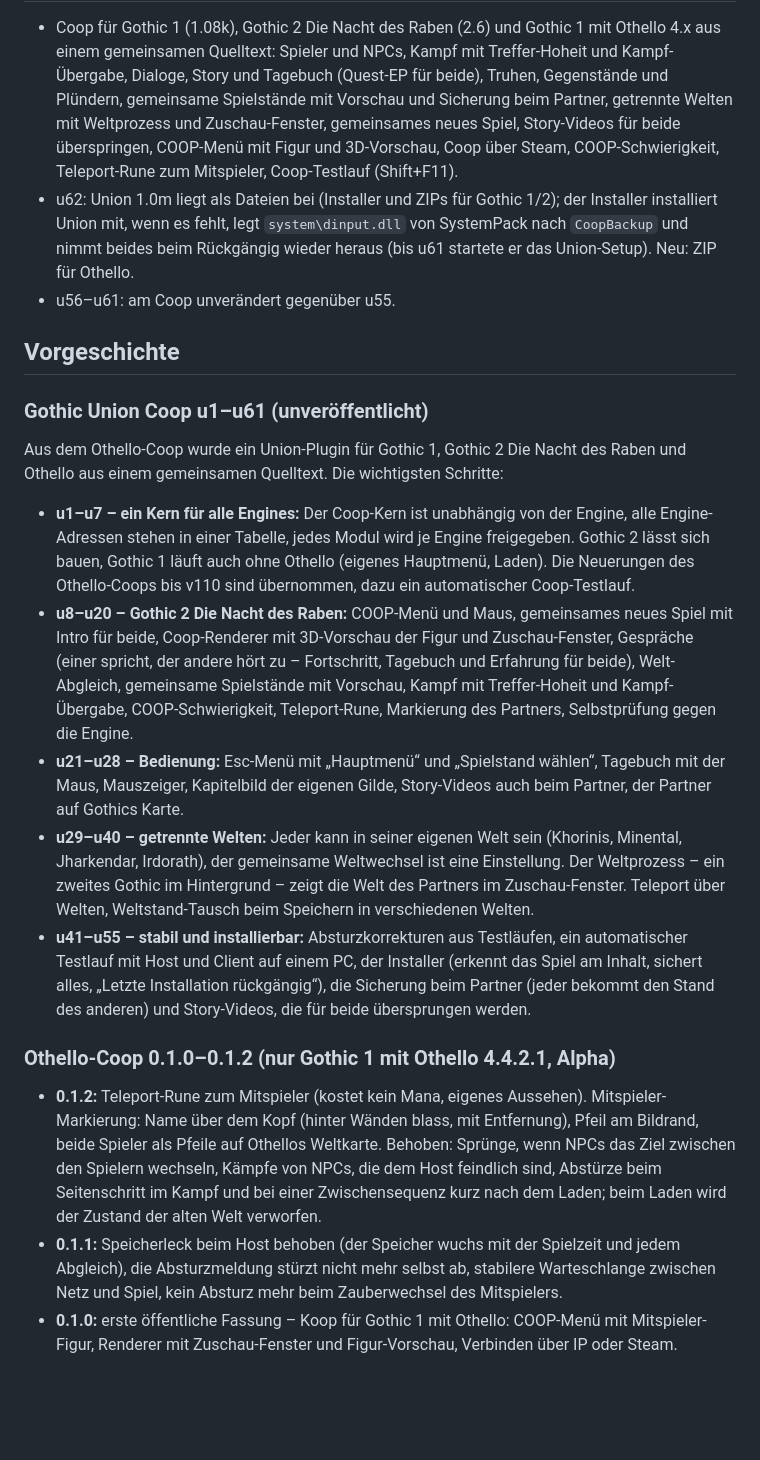
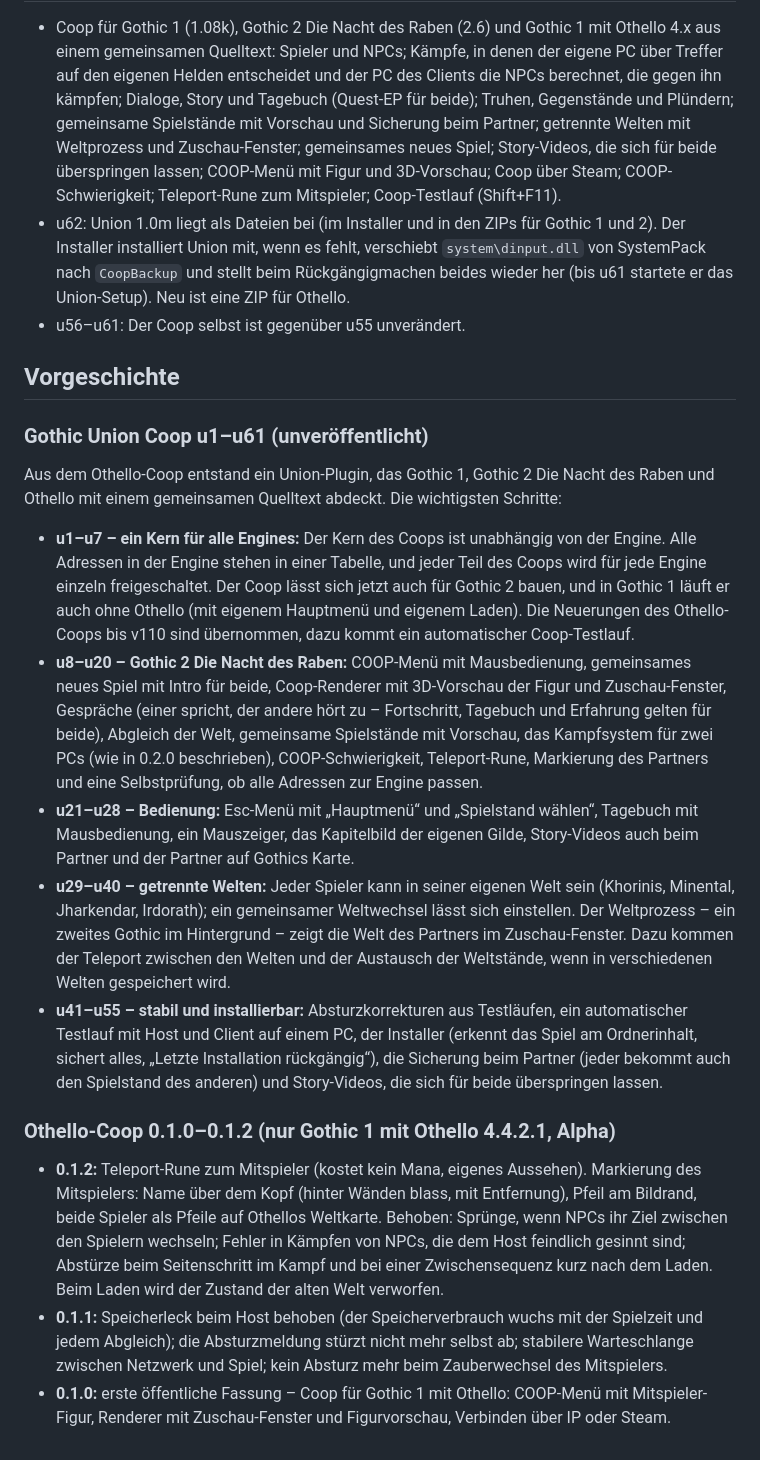
Before and after one commit to corshaegar/Gothic-I-II-Universal-Coop, a Markdown page: CHANGELOG.md, the part around one of its changes. Rendered like a GitHub page; blank space fills up the shorter version.

Commit message:
CHANGELOG sprachlich ueberarbeitet
Co-Authored-By: Claude Opus 5.5 <noreply@anthropic.com>

```diff
--- a/CHANGELOG.md
+++ b/CHANGELOG.md
@@ -230,45 +223,50 @@ Erstmals läuft der automatische Testlauf (Host und Client auf einem PC) auch in
 
 - Coop für Gothic 1 (1.08k), Gothic 2 Die Nacht des Raben (2.6) und Gothic 1 mit Othello 4.x aus einem gemeinsamen Quelltext:
-  Spieler und NPCs, Kampf mit Treffer-Hoheit und Kampf-Übergabe, Dialoge, Story und Tagebuch (Quest-EP für beide),
-  Truhen, Gegenstände und Plündern, gemeinsame Spielstände mit Vorschau und Sicherung beim Partner, getrennte Welten mit
-  Weltprozess und Zuschau-Fenster, gemeinsames neues Spiel, Story-Videos für beide überspringen, COOP-Menü mit Figur und
-  3D-Vorschau, Coop über Steam, COOP-Schwierigkeit, Teleport-Rune zum Mitspieler, Coop-Testlauf (Shift+F11).
-- u62: Union 1.0m liegt als Dateien bei (Installer und ZIPs für Gothic 1/2); der Installer installiert Union mit, wenn es
-  fehlt, legt `system\dinput.dll` von SystemPack nach `CoopBackup` und nimmt beides beim Rückgängig wieder heraus (bis u61
-  startete er das Union-Setup). Neu: ZIP für Othello.
-- u56–u61: am Coop unverändert gegenüber u55.
+  Spieler und NPCs; Kämpfe, in denen der eigene PC über Treffer auf den eigenen Helden entscheidet und der PC des Clients die
+  NPCs berechnet, die gegen ihn kämpfen; Dialoge, Story und Tagebuch (Quest-EP für beide); Truhen, Gegenstände und Plündern;
+  gemeinsame Spielstände mit Vorschau und Sicherung beim Partner; getrennte Welten mit Weltprozess und Zuschau-Fenster;
+  gemeinsames neues Spiel; Story-Videos, die sich für beide überspringen lassen; COOP-Menü mit Figur und 3D-Vorschau; Coop über
+  Steam; COOP-Schwierigkeit; Teleport-Rune zum Mitspieler; Coop-Testlauf (Shift+F11).
+- u62: Union 1.0m liegt als Dateien bei (im Installer und in den ZIPs für Gothic 1 und 2). Der Installer installiert Union mit,
+  wenn es fehlt, verschiebt `system\dinput.dll` von SystemPack nach `CoopBackup` und stellt beim Rückgängigmachen beides wieder
+  her (bis u61 startete er das Union-Setup). Neu ist eine ZIP für Othello.
+- u56–u61: Der Coop selbst ist gegenüber u55 unverändert.
 
 ## Vorgeschichte
 
 ### Gothic Union Coop u1–u61 (unveröffentlicht)
 
-Aus dem Othello-Coop wurde ein Union-Plugin für Gothic 1, Gothic 2 Die Nacht des Raben und Othello aus einem gemeinsamen
-Quelltext. Die wichtigsten Schritte:
+Aus dem Othello-Coop entstand ein Union-Plugin, das Gothic 1, Gothic 2 Die Nacht des Raben und Othello mit einem gemeinsamen
+Quelltext abdeckt. Die wichtigsten Schritte:
 
-- **u1–u7 – ein Kern für alle Engines:** Der Coop-Kern ist unabhängig von der Engine, alle Engine-Adressen stehen in einer
-  Tabelle, jedes Modul wird je Engine freigegeben. Gothic 2 lässt sich bauen, Gothic 1 läuft auch ohne Othello (eigenes
-  Hauptmenü, Laden). Die Neuerungen des Othello-Coops bis v110 sind übernommen, dazu ein automatischer Coop-Testlauf.
-- **u8–u20 – Gothic 2 Die Nacht des Raben:** COOP-Menü und Maus, gemeinsames neues Spiel mit Intro für beide,
+- **u1–u7 – ein Kern für alle Engines:** Der Kern des Coops ist unabhängig von der Engine. Alle Adressen in der Engine stehen in
+  einer Tabelle, und jeder Teil des Coops wird für jede Engine einzeln freigeschaltet. Der Coop lässt sich jetzt auch für
+  Gothic 2 bauen, und in Gothic 1 läuft er auch ohne Othello (mit eigenem Hauptmenü und eigenem Laden). Die Neuerungen des
+  Othello-Coops bis v110 sind übernommen, dazu kommt ein automatischer Coop-Testlauf.
+- **u8–u20 – Gothic 2 Die Nacht des Raben:** COOP-Menü mit Mausbedienung, gemeinsames neues Spiel mit Intro für beide,
   Coop-Renderer mit 3D-Vorschau der Figur und Zuschau-Fenster, Gespräche (einer spricht, der andere hört zu – Fortschritt,
-  Tagebuch und Erfahrung für beide), Welt-Abgleich, gemeinsame Spielstände mit Vorschau, Kampf mit Treffer-Hoheit und
-  Kampf-Übergabe, COOP-Schwierigkeit, Teleport-Rune, Markierung des Partners, Selbstprüfung gegen die Engine.
-- **u21–u28 – Bedienung:** Esc-Menü mit „Hauptmenü“ und „Spielstand wählen“, Tagebuch mit der Maus, Mauszeiger,
-  Kapitelbild der eigenen Gilde, Story-Videos auch beim Partner, der Partner auf Gothics Karte.
-- **u29–u40 – getrennte Welten:** Jeder kann in seiner eigenen Welt sein (Khorinis, Minental, Jharkendar, Irdorath),
-  der gemeinsame Weltwechsel ist eine Einstellung. Der Weltprozess – ein zweites Gothic im Hintergrund – zeigt die Welt
-  des Partners im Zuschau-Fenster. Teleport über Welten, Weltstand-Tausch beim Speichern in verschiedenen Welten.
-- **u41–u55 – stabil und installierbar:** Absturzkorrekturen aus Testläufen, ein automatischer Testlauf mit Host und
-  Client auf einem PC, der Installer (erkennt das Spiel am Inhalt, sichert alles, „Letzte Installation rückgängig“), die
-  Sicherung beim Partner (jeder bekommt den Stand des anderen) und Story-Videos, die für beide übersprungen werden.
+  Tagebuch und Erfahrung gelten für beide), Abgleich der Welt, gemeinsame Spielstände mit Vorschau, das Kampfsystem für zwei PCs
+  (wie in 0.2.0 beschrieben), COOP-Schwierigkeit, Teleport-Rune, Markierung des Partners und eine Selbstprüfung, ob alle
+  Adressen zur Engine passen.
+- **u21–u28 – Bedienung:** Esc-Menü mit „Hauptmenü“ und „Spielstand wählen“, Tagebuch mit Mausbedienung, ein Mauszeiger, das
+  Kapitelbild der eigenen Gilde, Story-Videos auch beim Partner und der Partner auf Gothics Karte.
+- **u29–u40 – getrennte Welten:** Jeder Spieler kann in seiner eigenen Welt sein (Khorinis, Minental, Jharkendar, Irdorath);
+  ein gemeinsamer Weltwechsel lässt sich einstellen. Der Weltprozess – ein zweites Gothic im Hintergrund – zeigt die Welt des
+  Partners im Zuschau-Fenster. Dazu kommen der Teleport zwischen den Welten und der Austausch der Weltstände, wenn in
+  verschiedenen Welten gespeichert wird.
+- **u41–u55 – stabil und installierbar:** Absturzkorrekturen aus Testläufen, ein automatischer Testlauf mit Host und Client auf
+  einem PC, der Installer (erkennt das Spiel am Ordnerinhalt, sichert alles, „Letzte Installation rückgängig“), die Sicherung
+  beim Partner (jeder bekommt auch den Spielstand des anderen) und Story-Videos, die sich für beide überspringen lassen.
 
 ### Othello-Coop 0.1.0–0.1.2 (nur Gothic 1 mit Othello 4.4.2.1, Alpha)
 
-- **0.1.2:** Teleport-Rune zum Mitspieler (kostet kein Mana, eigenes Aussehen). Mitspieler-Markierung: Name über dem Kopf
+- **0.1.2:** Teleport-Rune zum Mitspieler (kostet kein Mana, eigenes Aussehen). Markierung des Mitspielers: Name über dem Kopf
   (hinter Wänden blass, mit Entfernung), Pfeil am Bildrand, beide Spieler als Pfeile auf Othellos Weltkarte. Behoben: Sprünge,
-  wenn NPCs das Ziel zwischen den Spielern wechseln, Kämpfe von NPCs, die dem Host feindlich sind, Abstürze beim Seitenschritt
-  im Kampf und bei einer Zwischensequenz kurz nach dem Laden; beim Laden wird der Zustand der alten Welt verworfen.
-- **0.1.1:** Speicherleck beim Host behoben (der Speicher wuchs mit der Spielzeit und jedem Abgleich), die Absturzmeldung
-  stürzt nicht mehr selbst ab, stabilere Warteschlange zwischen Netz und Spiel, kein Absturz mehr beim Zauberwechsel des
-  Mitspielers.
-- **0.1.0:** erste öffentliche Fassung – Koop für Gothic 1 mit Othello: COOP-Menü mit Mitspieler-Figur, Renderer mit
-  Zuschau-Fenster und Figur-Vorschau, Verbinden über IP oder Steam.
+  wenn NPCs ihr Ziel zwischen den Spielern wechseln; Fehler in Kämpfen von NPCs, die dem Host feindlich gesinnt sind; Abstürze
+  beim Seitenschritt im Kampf und bei einer Zwischensequenz kurz nach dem Laden. Beim Laden wird der Zustand der alten Welt
+  verworfen.
+- **0.1.1:** Speicherleck beim Host behoben (der Speicherverbrauch wuchs mit der Spielzeit und jedem Abgleich); die
+  Absturzmeldung stürzt nicht mehr selbst ab; stabilere Warteschlange zwischen Netzwerk und Spiel; kein Absturz mehr beim
+  Zauberwechsel des Mitspielers.
+- **0.1.0:** erste öffentliche Fassung – Coop für Gothic 1 mit Othello: COOP-Menü mit Mitspieler-Figur, Renderer mit
+  Zuschau-Fenster und Figurvorschau, Verbinden über IP oder Steam.
```
Also changed, not shown: other parts of CHANGELOG.md (+119 -126 lines).
